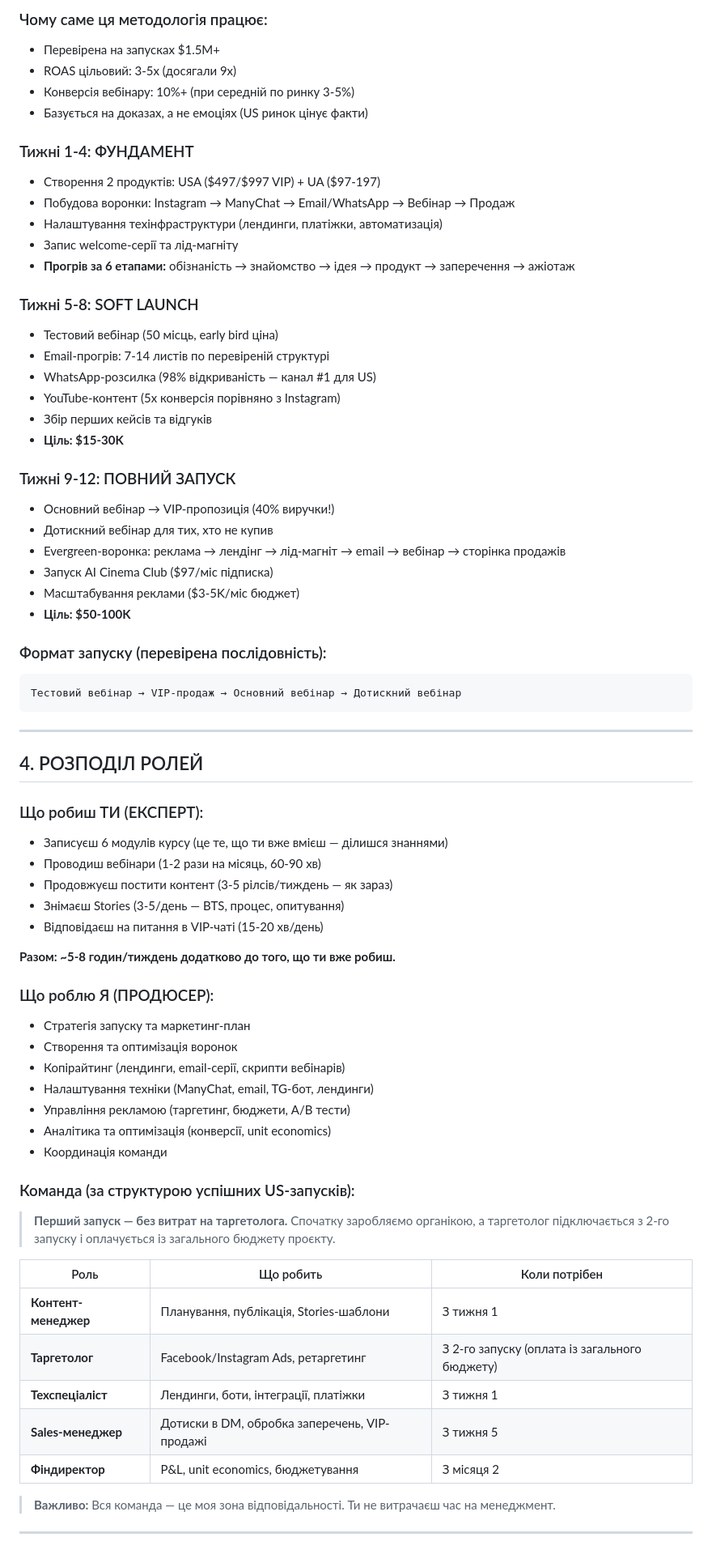
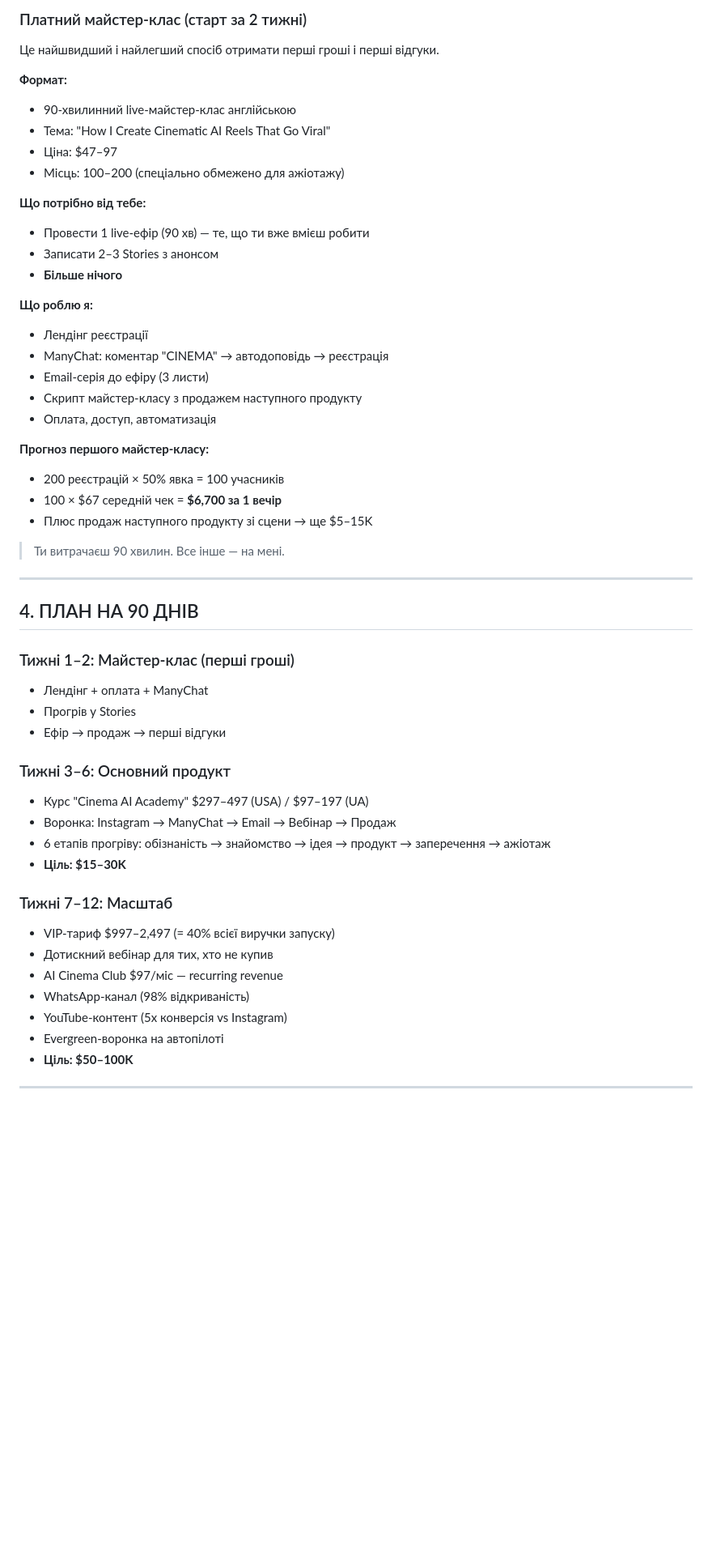
Before and after one commit to Slavuniq/ethbtc-etf-bot, a Markdown page: manokhina_launch/pitch/proposal_for_polina.md, the part around one of its changes. Shown at 81% size. Drawn GitHub-style; blank space fills up the shorter version.

Commit message:
Rewrite proposal: lightweight masterclass as first step, correct 50/50 model

````diff
--- a/manokhina_launch/pitch/proposal_for_polina.md
+++ b/manokhina_launch/pitch/proposal_for_polina.md
@@ -65,72 +45,56 @@
 
-### Чому саме ця методологія працює:
-- Перевірена на запусках $1.5M+
-- ROAS цільовий: 3-5x (досягали 9x)
-- Конверсія вебінару: 10%+ (при середній по ринку 3-5%)
-- Базується на доказах, а не емоціях (US ринок цінує факти)
+### Платний майстер-клас (старт за 2 тижні)
 
-### Тижні 1-4: ФУНДАМЕНТ
-- Створення 2 продуктів: USA ($497/$997 VIP) + UA ($97-197)
-- Побудова воронки: Instagram → ManyChat → Email/WhatsApp → Вебінар → Продаж
-- Налаштування техінфраструктури (лендинги, платіжки, автоматизація)
-- Запис welcome-серії та лід-магніту
-- **Прогрів за 6 етапами:** обізнаність → знайомство → ідея → продукт → заперечення → ажіотаж
+Це найшвидший і найлегший спосіб отримати перші гроші і перші відгуки.
 
-### Тижні 5-8: SOFT LAUNCH
-- Тестовий вебінар (50 місць, early bird ціна)
-- Email-прогрів: 7-14 листів по перевіреній структурі
-- WhatsApp-розсилка (98% відкриваність — канал #1 для US)
-- YouTube-контент (5x конверсія порівняно з Instagram)
-- Збір перших кейсів та відгуків
-- **Ціль: $15-30K**
+**Формат:**
+- 90-хвилинний live-майстер-клас англійською
+- Тема: "How I Create Cinematic AI Reels That Go Viral"
+- Ціна: $47–97
+- Місць: 100–200 (спеціально обмежено для ажіотажу)
 
-### Тижні 9-12: ПОВНИЙ ЗАПУСК
-- Основний вебінар → VIP-пропозиція (40% виручки!)
-- Дотискний вебінар для тих, хто не купив
-- Evergreen-воронка: реклама → лендінг → лід-магніт → email → вебінар → сторінка продажів
-- Запуск AI Cinema Club ($97/міс підписка)
-- Масштабування реклами ($3-5K/міс бюджет)
-- **Ціль: $50-100K**
+**Що потрібно від тебе:**
+- Провести 1 live-ефір (90 хв) — те, що ти вже вмієш робити
+- Записати 2–3 Stories з анонсом
+- **Більше нічого**
 
-### Формат запуску (перевірена послідовність):
-```
-Тестовий вебінар → VIP-продаж → Основний вебінар → Дотискний вебінар
-```
+**Що роблю я:**
+- Лендінг реєстрації
+- ManyChat: коментар "CINEMA" → автодоповідь → реєстрація
+- Email-серія до ефіру (3 листи)
+- Скрипт майстер-класу з продажем наступного продукту
+- Оплата, доступ, автоматизація
+
+**Прогноз першого майстер-класу:**
+- 200 реєстрацій × 50% явка = 100 учасників
+- 100 × $67 середній чек = **$6,700 за 1 вечір**
+- Плюс продаж наступного продукту зі сцени → ще $5–15K
+
+> Ти витрачаєш 90 хвилин. Все інше — на мені.
 
 ---
 
-## 4. РОЗПОДІЛ РОЛЕЙ
+## 4. ПЛАН НА 90 ДНІВ
 
-### Що робиш ТИ (ЕКСПЕРТ):
-- Записуєш 6 модулів курсу (це те, що ти вже вмієш — ділишся знаннями)
-- Проводиш вебінари (1-2 рази на місяць, 60-90 хв)
-- Продовжуєш постити контент (3-5 рілсів/тиждень — як зараз)
-- Знімаєш Stories (3-5/день — BTS, процес, опитування)
-- Відповідаєш на питання в VIP-чаті (15-20 хв/день)
+### Тижні 1–2: Майстер-клас (перші гроші)
+- Лендінг + оплата + ManyChat
+- Прогрів у Stories
+- Ефір → продаж → перші відгуки
 
-**Разом: ~5-8 годин/тиждень додатково до того, що ти вже робиш.**
+### Тижні 3–6: Основний продукт
+- Курс "Cinema AI Academy" $297–497 (USA) / $97–197 (UA)
+- Воронка: Instagram → ManyChat → Email → Вебінар → Продаж
+- 6 етапів прогріву: обізнаність → знайомство → ідея → продукт → заперечення → ажіотаж
+- **Ціль: $15–30K**
 
-### Що роблю Я (ПРОДЮСЕР):
-- Стратегія запуску та маркетинг-план
-- Створення та оптимізація воронок
-- Копірайтинг (лендинги, email-серії, скрипти вебінарів)
-- Налаштування техніки (ManyChat, email, TG-бот, лендинги)
-- Управління рекламою (таргетинг, бюджети, A/B тести)
-- Аналітика та оптимізація (конверсії, unit economics)
-- Координація команди
-
-### Команда (за структурою успішних US-запусків):
-> **Перший запуск — без витрат на таргетолога.** Спочатку заробляємо органікою, а таргетолог підключається з 2-го запуску і оплачується із загального бюджету проєкту.
-
-| Роль | Що робить | Коли потрібен |
-|------|-----------|---------------|
-| **Контент-менеджер** | Планування, публікація, Stories-шаблони | З тижня 1 |
-| **Таргетолог** | Facebook/Instagram Ads, ретаргетинг | З 2-го запуску (оплата із загального бюджету) |
-| **Техспеціаліст** | Лендинги, боти, інтеграції, платіжки | З тижня 1 |
-| **Sales-менеджер** | Дотиски в DM, обробка заперечень, VIP-продажі | З тижня 5 |
-| **Фіндиректор** | P&L, unit economics, бюджетування | З місяця 2 |
-
-> **Важливо:** Вся команда — це моя зона відповідальності. Ти не витрачаєш час на менеджмент.
+### Тижні 7–12: Масштаб
+- VIP-тариф $997–2,497 (= 40% всієї виручки запуску)
+- Дотискний вебінар для тих, хто не купив
+- AI Cinema Club $97/міс — recurring revenue
+- WhatsApp-канал (98% відкриваність)
+- YouTube-контент (5x конверсія vs Instagram)
+- Evergreen-воронка на автопілоті
+- **Ціль: $50–100K**
 
 ---
 
````
Also changed, not shown: other parts of manokhina_launch/pitch/proposal_for_polina.md (+80 -94 lines).
